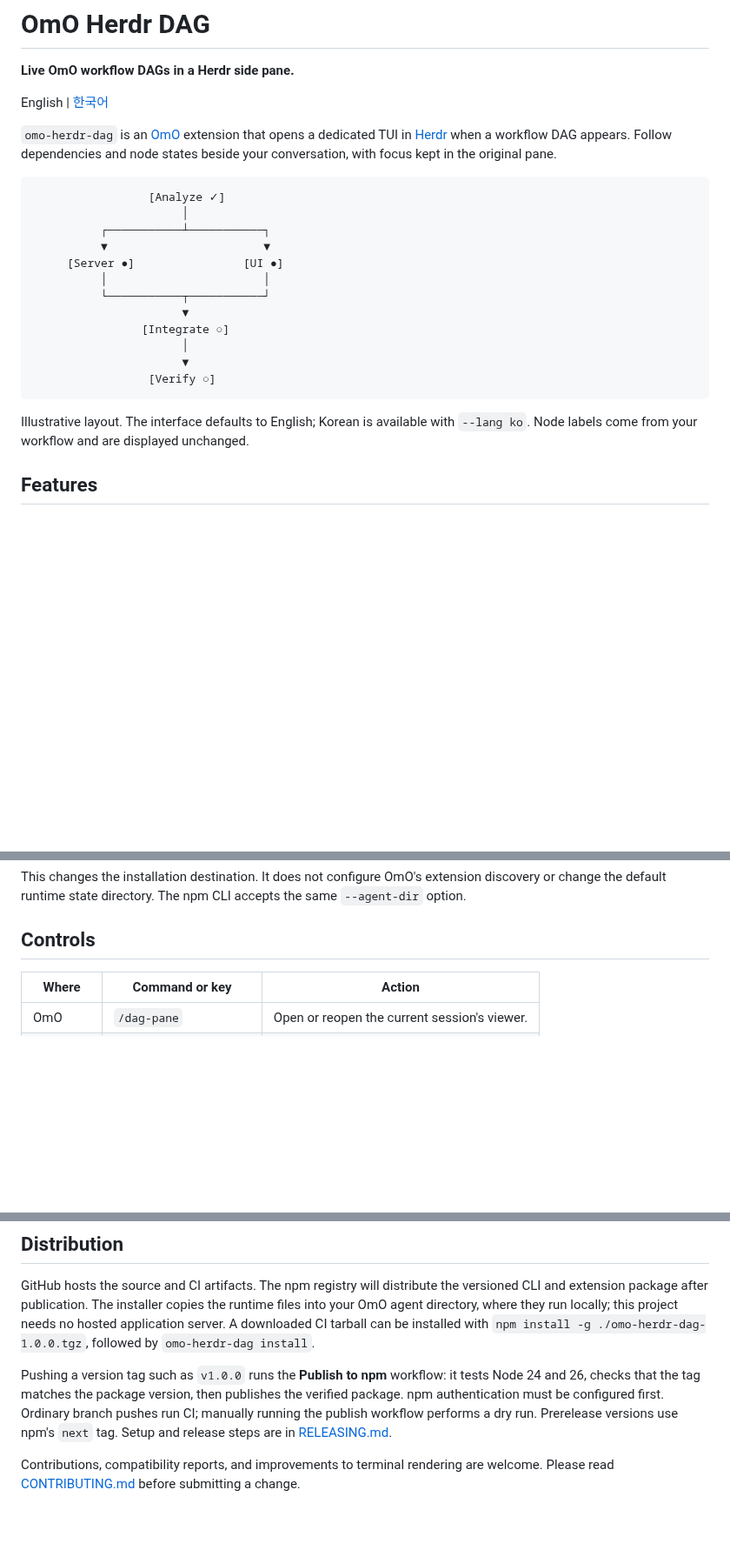
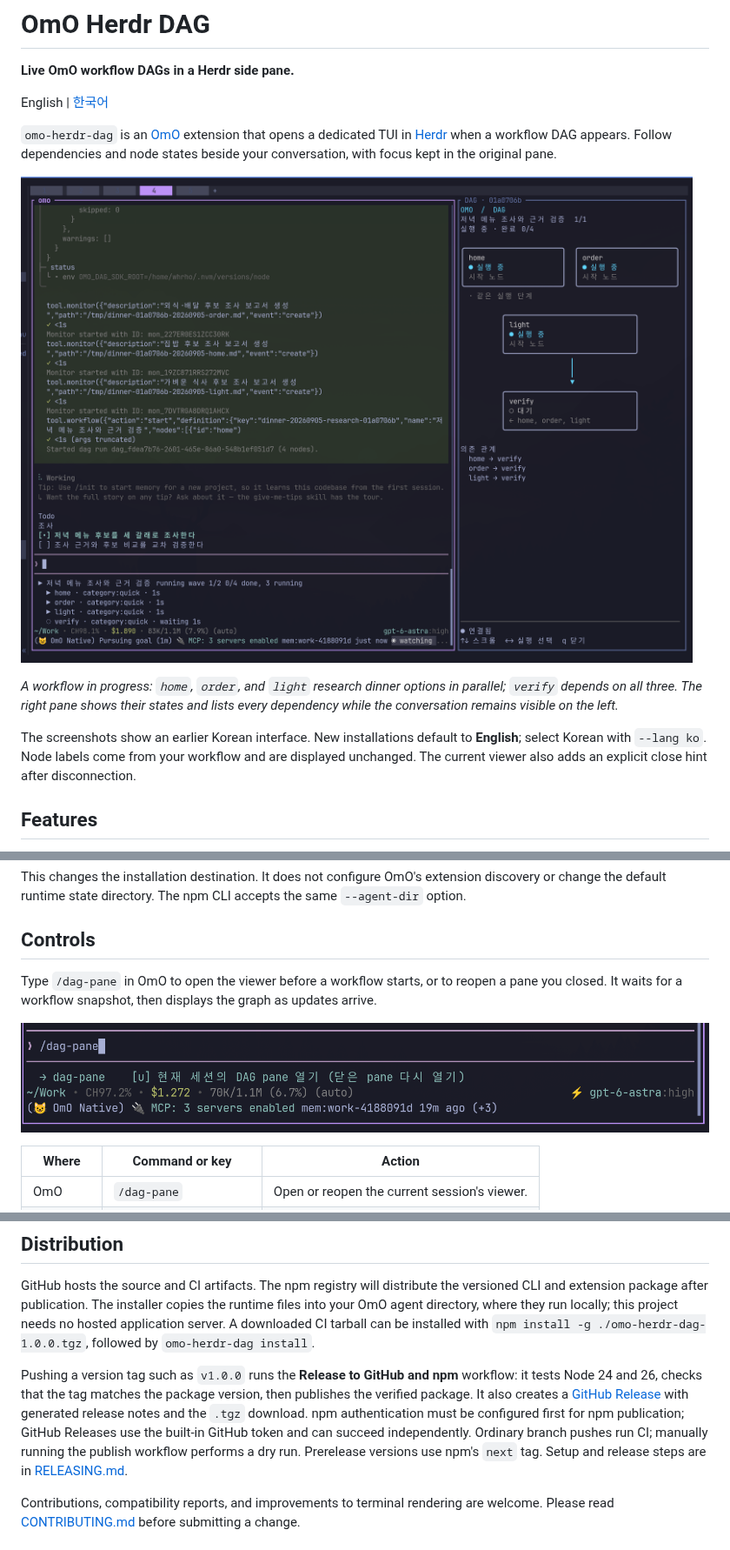
Before and after one commit to jc01rho/omo-herdr-dag, a Markdown page: README.md, 3 parts joined by grey strips. Shown at 87% size. Rendered like a GitHub page; pictures changed too: docs/screenshots/dag-pane-command.png (added), docs/screenshots/workflow-in-progress.png (added); blank space fills up the shorter version.

````diff
--- a/README.md
+++ b/README.md
@@ -6,22 +6,11 @@ English | [한국어](README_KO.md)
 
 `omo-herdr-dag` is an [OmO](https://github.com/code-yeongyu/oh-my-openagent) extension that opens a dedicated TUI in [Herdr](https://herdr.dev/) when a workflow DAG appears. Follow dependencies and node states beside your conversation, with focus kept in the original pane.
 
-```text
-                 [Analyze ✓]
-                      │
-          ┌───────────┴───────────┐
-          ▼                       ▼
-     [Server ●]                [UI ●]
-          │                       │
-          └───────────┬───────────┘
-                      ▼
-                [Integrate ○]
-                      │
-                      ▼
-                 [Verify ○]
-```
+![OmO running a dinner research workflow on the left, with three running research nodes and a waiting verification node in the Herdr DAG pane on the right.](https://raw.githubusercontent.com/jc01rho/omo-herdr-dag/main/docs/screenshots/workflow-in-progress.png)
 
-Illustrative layout. The interface defaults to English; Korean is available with `--lang ko`. Node labels come from your workflow and are displayed unchanged.
+*A workflow in progress: `home`, `order`, and `light` research dinner options in parallel; `verify` depends on all three. The right pane shows their states and lists every dependency while the conversation remains visible on the left.*
+
+The screenshots show an earlier Korean interface. New installations default to **English**; select Korean with `--lang ko`. Node labels come from your workflow and are displayed unchanged. The current viewer also adds an explicit close hint after disconnection.
 
 ## Features
 
@@ -104,6 +93,10 @@ The npm CLI accepts the same `--agent-dir` option.
 
 ## Controls
 
+Type `/dag-pane` in OmO to open the viewer before a workflow starts, or to reopen a pane you closed. It waits for a workflow snapshot, then displays the graph as updates arrive.
+
+![The /dag-pane command in OmO, with completion describing how to open or reopen the current session's DAG pane.](https://raw.githubusercontent.com/jc01rho/omo-herdr-dag/main/docs/screenshots/dag-pane-command.png)
+
 | Where | Command or key | Action |
 | --- | --- | --- |
 | OmO | `/dag-pane` | Open or reopen the current session's viewer. |
@@ -181,7 +174,7 @@ GitHub Actions runs these checks on Node 24 and 26 on Linux, then uploads an npm
 
 GitHub hosts the source and CI artifacts. The npm registry will distribute the versioned CLI and extension package after publication. The installer copies the runtime files into your OmO agent directory, where they run locally; this project needs no hosted application server. A downloaded CI tarball can be installed with `npm install -g ./omo-herdr-dag-1.0.0.tgz`, followed by `omo-herdr-dag install`.
 
-Pushing a version tag such as `v1.0.0` runs the **Publish to npm** workflow: it tests Node 24 and 26, checks that the tag matches the package version, then publishes the verified package. npm authentication must be configured first. Ordinary branch pushes run CI; manually running the publish workflow performs a dry run. Prerelease versions use npm's `next` tag. Setup and release steps are in [RELEASING.md](RELEASING.md).
+Pushing a version tag such as `v1.0.0` runs the **Release to GitHub and npm** workflow: it tests Node 24 and 26, checks that the tag matches the package version, then publishes the verified package. It also creates a [GitHub Release](https://github.com/jc01rho/omo-herdr-dag/releases) with generated release notes and the `.tgz` download. npm authentication must be configured first for npm publication; GitHub Releases use the built-in GitHub token and can succeed independently. Ordinary branch pushes run CI; manually running the publish workflow performs a dry run. Prerelease versions use npm's `next` tag. Setup and release steps are in [RELEASING.md](RELEASING.md).
 
 Contributions, compatibility reports, and improvements to terminal rendering are welcome. Please read [CONTRIBUTING.md](CONTRIBUTING.md) before submitting a change.
 
````
Also changed, not shown: README_KO.md (+9 -16 lines), RELEASING.md (+5 -3 lines), 1 other file.
